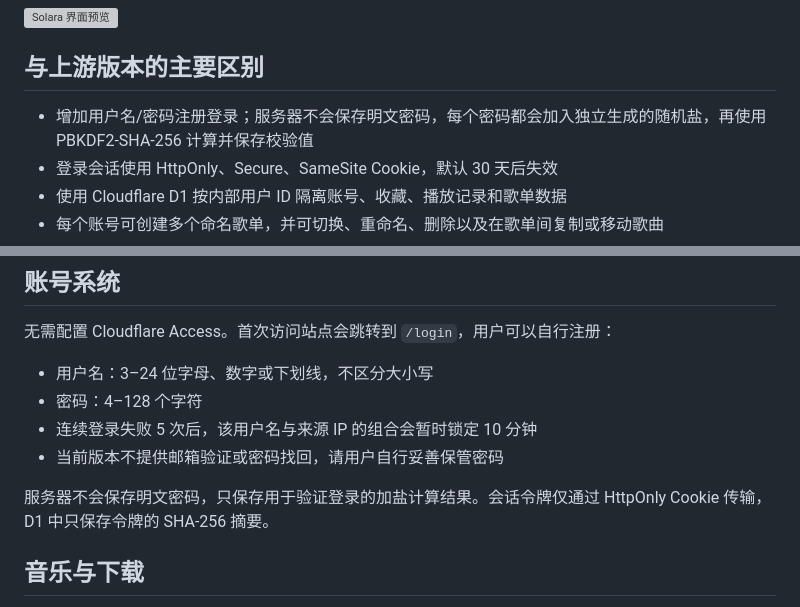
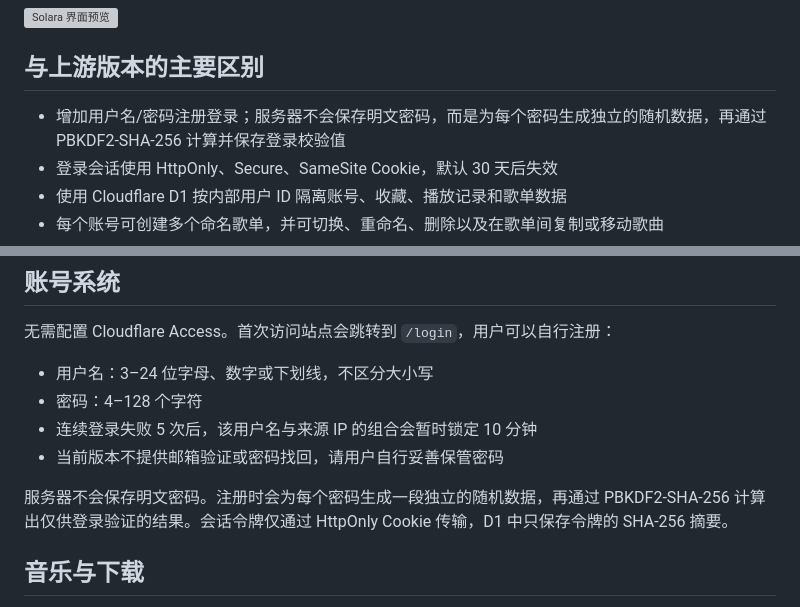
Before and after one commit to linlvyy/Solara, a Markdown page: README.md, 2 parts joined by grey strips. Drawn GitHub-style; grey boxes are pictures that could not be loaded.

Commit message:
docs: clarify password storage wording

```diff
--- a/README.md
+++ b/README.md
@@ -12,7 +12,7 @@
 
 ## 与上游版本的主要区别
 
-- 增加用户名/密码注册登录；服务器不会保存明文密码，每个密码都会加入独立生成的随机盐，再使用 PBKDF2-SHA-256 计算并保存校验值
+- 增加用户名/密码注册登录；服务器不会保存明文密码，而是为每个密码生成独立的随机数据，再通过 PBKDF2-SHA-256 计算并保存登录校验值
 - 登录会话使用 HttpOnly、Secure、SameSite Cookie，默认 30 天后失效
 - 使用 Cloudflare D1 按内部用户 ID 隔离账号、收藏、播放记录和歌单数据
 - 每个账号可创建多个命名歌单，并可切换、重命名、删除以及在歌单间复制或移动歌曲
@@ -72,7 +72,7 @@ MAX_USERS=60
 - 连续登录失败 5 次后，该用户名与来源 IP 的组合会暂时锁定 10 分钟
 - 当前版本不提供邮箱验证或密码找回，请用户自行妥善保管密码
 
-服务器不会保存明文密码，只保存用于验证登录的加盐计算结果。会话令牌仅通过 HttpOnly Cookie 传输，D1 中只保存令牌的 SHA-256 摘要。
+服务器不会保存明文密码。注册时会为每个密码生成一段独立的随机数据，再通过 PBKDF2-SHA-256 计算出仅供登录验证的结果。会话令牌仅通过 HttpOnly Cookie 传输，D1 中只保存令牌的 SHA-256 摘要。
 
 ## 音乐与下载
 
```
